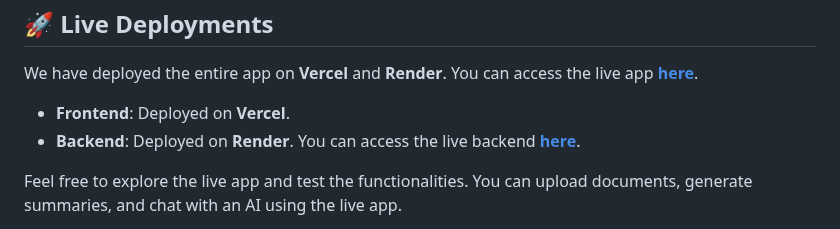
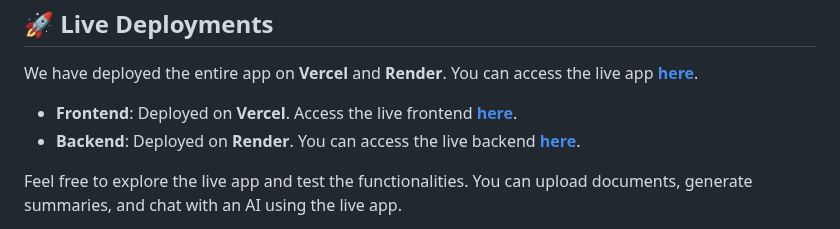
Before and after one commit to hoangsonww/DocuThinker-AI-App, a Markdown page: README.md, the part around one of its changes. Rendered like a GitHub page.

```diff
--- a/README.md
+++ b/README.md
@@ -59,7 +59,7 @@ It is currently deployed live on **Vercel** and **Render**. You can access the l
 
 We have deployed the entire app on **Vercel** and **Render**. You can access the live app **[here](https://docuthinker.vercel.app)**.
 
-- **Frontend**: Deployed on **Vercel**.
+- **Frontend**: Deployed on **Vercel**. Access the live frontend **[here](https://docuthinker.vercel.app/)**.
 - **Backend**: Deployed on **Render**. You can access the live backend **[here](https://docuthinker-ai-app.onrender.com/)**.
 
 Feel free to explore the live app and test the functionalities. You can upload documents, generate summaries, and chat with an AI using the live app.
```
Also changed, not shown: other parts of README.md (+1 -1 lines).
